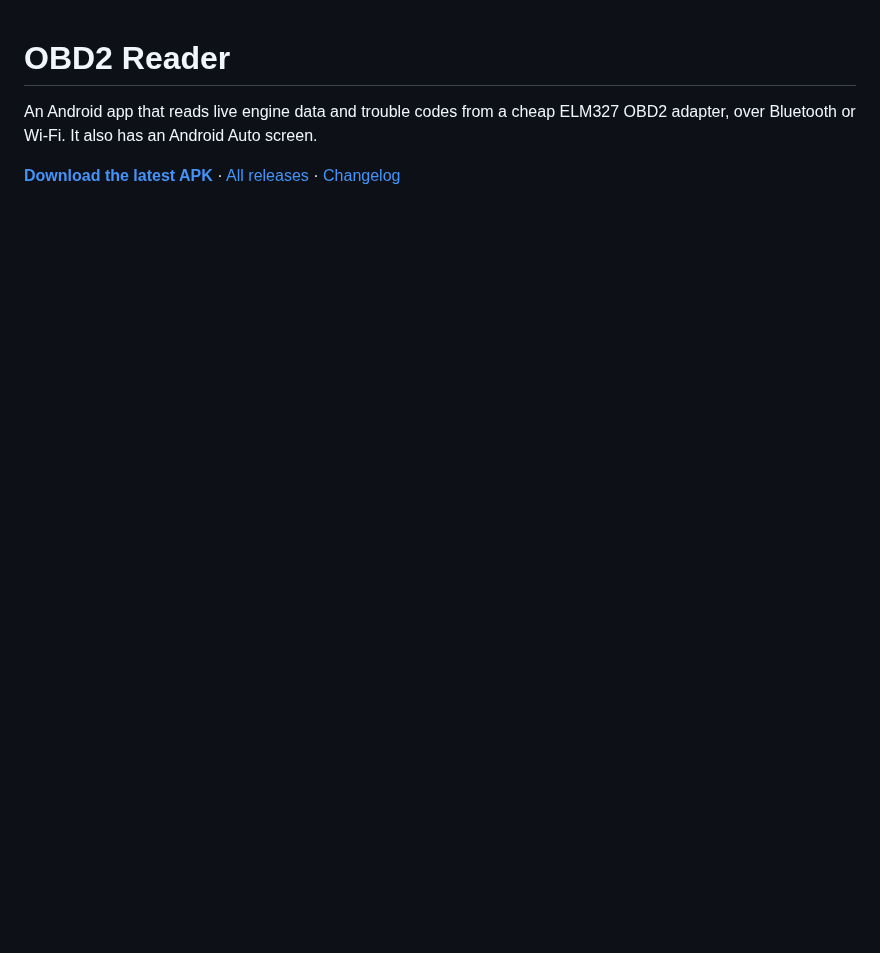
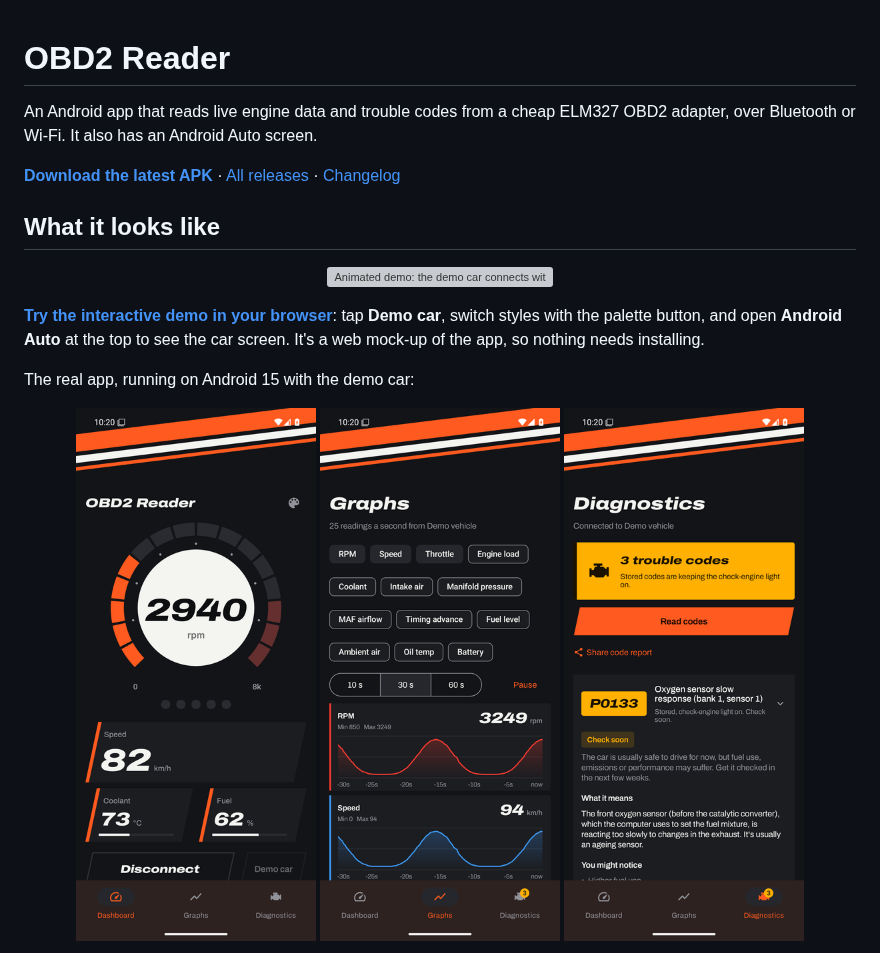
Before and after one commit to CalmAussie/obd2-reader, a Markdown page: README.md, the part around one of its changes. GitHub-like rendering; pictures changed too: docs/screen-dashboard.png (added), docs/screen-diagnostics.png (added), docs/screen-graphs.png (added); blank space fills up the shorter version; grey boxes are pictures that could not be loaded.

Commit message:
README: animated demo, screenshots and a link to the interactive demo
docs/demo.gif is recorded from the preview (demo car, three styles,
Graphs, Diagnostics); the phone screenshots come from the install test
on Android 15; the Android Auto image from the preview. The interactive
demo link serves preview/index.html through raw.githack.

Co-Authored-By: Claude Opus 5.5 <noreply@anthropic.com>
Claude-Session: https://claude.ai/code/session_01McjzTqeoTY42GN73YPdA2H

```diff
--- a/README.md
+++ b/README.md
@@ -3,3 +3,20 @@
 An Android app that reads live engine data and trouble codes from a cheap ELM327 OBD2 adapter, over Bluetooth or Wi-Fi. It also has an Android Auto screen.
 
 **[Download the latest APK](https://github.com/CalmAussie/obd2-reader/releases/latest/download/OBD2Reader.apk)** · [All releases](https://github.com/CalmAussie/obd2-reader/releases) · [Changelog](CHANGELOG.md)
+
+## What it looks like
+
+<p align="center">
+  <img src="docs/demo.gif" width="300" alt="Animated demo: the demo car connects with start lights and a rev sweep, live readings glide on the Dashboard, then the Race telemetry and Digital cockpit styles, the Graphs tab and trouble codes on the Diagnostics tab">
+</p>
+
+**[Try the interactive demo in your browser](https://raw.githack.com/CalmAussie/obd2-reader/main/preview/index.html)**: tap **Demo car**, switch styles with the palette button, and open **Android Auto** at the top to see the car screen. It's a web mock-up of the app, so nothing needs installing.
+
+The real app, running on Android 15 with the demo car:
+
+<p align="center">
+  <img src="docs/screen-dashboard.png" width="240" alt="Dashboard: the rev roundel, speed, coolant and fuel">
+  <img src="docs/screen-graphs.png" width="240" alt="Graphs: live charts of engine speed and road speed">
+  <img src="docs/screen-diagnostics.png" width="240" alt="Diagnostics: three trouble codes with a full explanation">
+</p>
+
```
Also changed, not shown: other parts of README.md (+3 -0 lines), docs/screen-android-auto.png (added), 1 other file.
